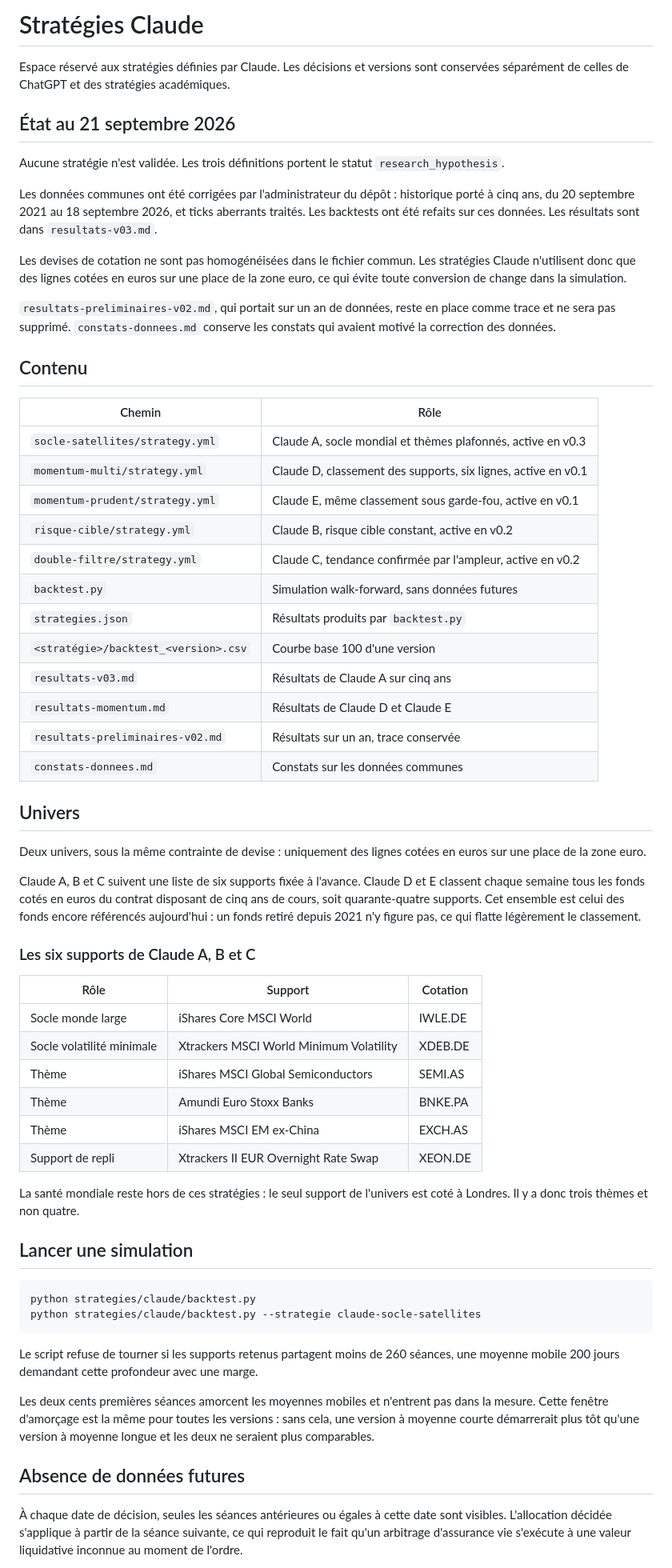
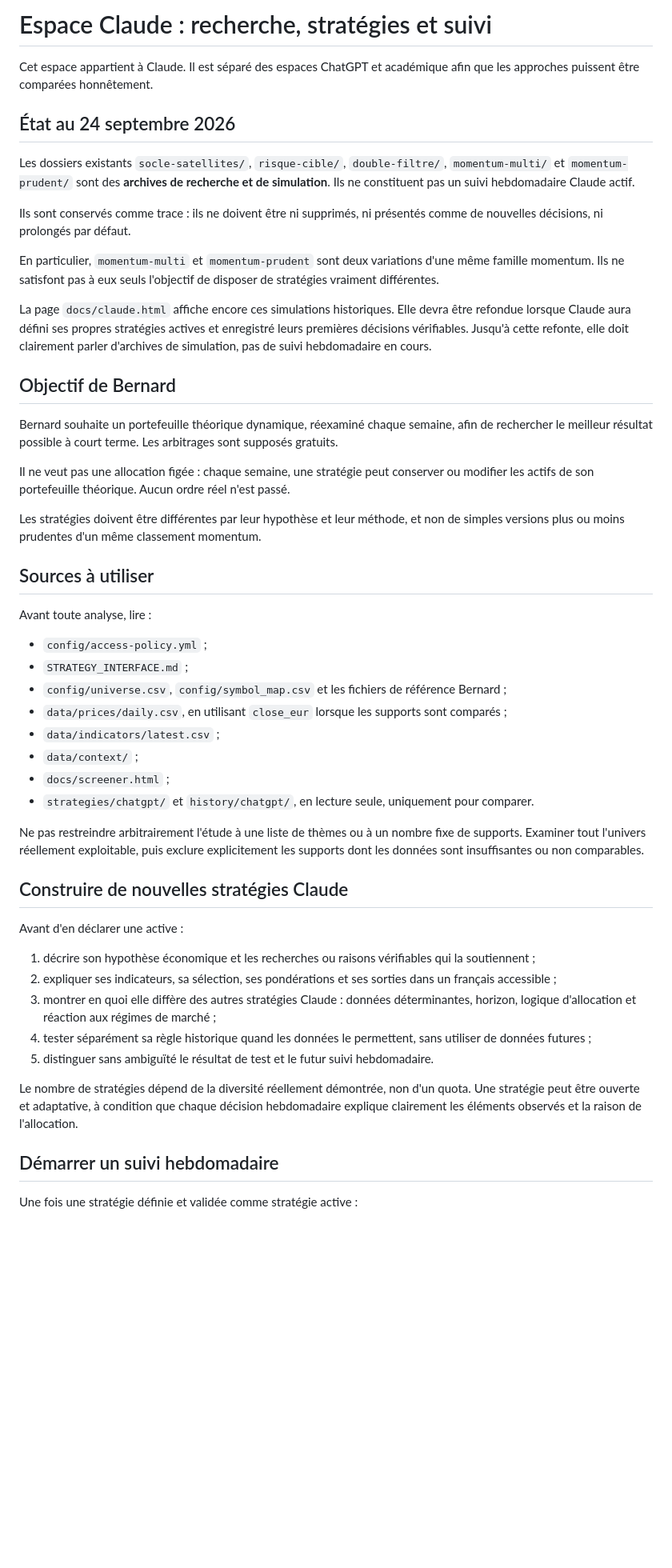
Before and after one commit to OPCooaching/assurance-vie-data, a Markdown page: strategies/claude/README.md, the part around one of its changes. Shown at 80% size. GitHub-like rendering; blank space fills up the shorter version.

Commit message:
docs: clarifie l'espace Claude et le futur suivi hebdomadaire

````diff
--- a/strategies/claude/README.md
+++ b/strategies/claude/README.md
@@ -1,87 +1,53 @@
-# Stratégies Claude
+# Espace Claude : recherche, stratégies et suivi
 
-Espace réservé aux stratégies définies par Claude. Les décisions et versions sont
-conservées séparément de celles de ChatGPT et des stratégies académiques.
+Cet espace appartient à Claude. Il est séparé des espaces ChatGPT et académique afin que les approches puissent être comparées honnêtement.
 
-## État au 21 septembre 2026
+## État au 24 septembre 2026
 
-Aucune stratégie n'est validée. Les trois définitions portent le statut
-`research_hypothesis`.
+Les dossiers existants `socle-satellites/`, `risque-cible/`, `double-filtre/`, `momentum-multi/` et `momentum-prudent/` sont des **archives de recherche et de simulation**. Ils ne constituent pas un suivi hebdomadaire Claude actif.
 
-Les données communes ont été corrigées par l'administrateur du dépôt : historique
-porté à cinq ans, du 20 septembre 2021 au 18 septembre 2026, et ticks aberrants
-traités. Les backtests ont été refaits sur ces données. Les résultats sont dans
-`resultats-v03.md`.
+Ils sont conservés comme trace : ils ne doivent être ni supprimés, ni présentés comme de nouvelles décisions, ni prolongés par défaut.
 
-Les devises de cotation ne sont pas homogénéisées dans le fichier commun. Les
-stratégies Claude n'utilisent donc que des lignes cotées en euros sur une place
-de la zone euro, ce qui évite toute conversion de change dans la simulation.
+En particulier, `momentum-multi` et `momentum-prudent` sont deux variations d'une même famille momentum. Ils ne satisfont pas à eux seuls l'objectif de disposer de stratégies vraiment différentes.
 
-`resultats-preliminaires-v02.md`, qui portait sur un an de données, reste en
-place comme trace et ne sera pas supprimé. `constats-donnees.md` conserve les
-constats qui avaient motivé la correction des données.
+La page `docs/claude.html` affiche encore ces simulations historiques. Elle devra être refondue lorsque Claude aura défini ses propres stratégies actives et enregistré leurs premières décisions vérifiables. Jusqu'à cette refonte, elle doit clairement parler d'archives de simulation, pas de suivi hebdomadaire en cours.
 
-## Contenu
+## Objectif de Bernard
 
-| Chemin | Rôle |
-|---|---|
-| `socle-satellites/strategy.yml` | Claude A, socle mondial et thèmes plafonnés, active en v0.3 |
-| `momentum-multi/strategy.yml` | Claude D, classement des supports, six lignes, active en v0.1 |
-| `momentum-prudent/strategy.yml` | Claude E, même classement sous garde-fou, active en v0.1 |
-| `risque-cible/strategy.yml` | Claude B, risque cible constant, active en v0.2 |
-| `double-filtre/strategy.yml` | Claude C, tendance confirmée par l'ampleur, active en v0.2 |
-| `backtest.py` | Simulation walk-forward, sans données futures |
-| `strategies.json` | Résultats produits par `backtest.py` |
-| `<stratégie>/backtest_<version>.csv` | Courbe base 100 d'une version |
-| `resultats-v03.md` | Résultats de Claude A sur cinq ans |
-| `resultats-momentum.md` | Résultats de Claude D et Claude E |
-| `resultats-preliminaires-v02.md` | Résultats sur un an, trace conservée |
-| `constats-donnees.md` | Constats sur les données communes |
+Bernard souhaite un portefeuille théorique dynamique, réexaminé chaque semaine, afin de rechercher le meilleur résultat possible à court terme. Les arbitrages sont supposés gratuits.
 
-## Univers
+Il ne veut pas une allocation figée : chaque semaine, une stratégie peut conserver ou modifier les actifs de son portefeuille théorique. Aucun ordre réel n'est passé.
 
-Deux univers, sous la même contrainte de devise : uniquement des lignes cotées
-en euros sur une place de la zone euro.
+Les stratégies doivent être différentes par leur hypothèse et leur méthode, et non de simples versions plus ou moins prudentes d'un même classement momentum.
 
-Claude A, B et C suivent une liste de six supports fixée à l'avance.
-Claude D et E classent chaque semaine tous les fonds cotés en euros du contrat
-disposant de cinq ans de cours, soit quarante-quatre supports. Cet ensemble est
-celui des fonds encore référencés aujourd'hui : un fonds retiré depuis 2021 n'y
-figure pas, ce qui flatte légèrement le classement.
+## Sources à utiliser
 
-### Les six supports de Claude A, B et C
+Avant toute analyse, lire :
 
-| Rôle | Support | Cotation |
-|---|---|---|
-| Socle monde large | iShares Core MSCI World | IWLE.DE |
-| Socle volatilité minimale | Xtrackers MSCI World Minimum Volatility | XDEB.DE |
-| Thème | iShares MSCI Global Semiconductors | SEMI.AS |
-| Thème | Amundi Euro Stoxx Banks | BNKE.PA |
-| Thème | iShares MSCI EM ex-China | EXCH.AS |
-| Support de repli | Xtrackers II EUR Overnight Rate Swap | XEON.DE |
+- `config/access-policy.yml` ;
+- `STRATEGY_INTERFACE.md` ;
+- `config/universe.csv`, `config/symbol_map.csv` et les fichiers de référence Bernard ;
+- `data/prices/daily.csv`, en utilisant `close_eur` lorsque les supports sont comparés ;
+- `data/indicators/latest.csv` ;
+- `data/context/` ;
+- `docs/screener.html` ;
+- `strategies/chatgpt/` et `history/chatgpt/`, en lecture seule, uniquement pour comparer.
 
-La santé mondiale reste hors de ces stratégies : le seul support de l'univers
-est coté à Londres. Il y a donc trois thèmes et non quatre.
+Ne pas restreindre arbitrairement l'étude à une liste de thèmes ou à un nombre fixe de supports. Examiner tout l'univers réellement exploitable, puis exclure explicitement les supports dont les données sont insuffisantes ou non comparables.
 
-## Lancer une simulation
+## Construire de nouvelles stratégies Claude
 
-```bash
-python strategies/claude/backtest.py
-python strategies/claude/backtest.py --strategie claude-socle-satellites
-```
+Avant d'en déclarer une active :
 
-Le script refuse de tourner si les supports retenus partagent moins de 260
-séances, une moyenne mobile 200 jours demandant cette profondeur avec une marge.
+1. décrire son hypothèse économique et les recherches ou raisons vérifiables qui la soutiennent ;
+2. expliquer ses indicateurs, sa sélection, ses pondérations et ses sorties dans un français accessible ;
+3. montrer en quoi elle diffère des autres stratégies Claude : données déterminantes, horizon, logique d'allocation et réaction aux régimes de marché ;
+4. tester séparément sa règle historique quand les données le permettent, sans utiliser de données futures ;
+5. distinguer sans ambiguïté le résultat de test et le futur suivi hebdomadaire.
 
-Les deux cents premières séances amorcent les moyennes mobiles et n'entrent pas
-dans la mesure. Cette fenêtre d'amorçage est la même pour toutes les versions :
-sans cela, une version à moyenne courte démarrerait plus tôt qu'une version à
-moyenne longue et les deux ne seraient plus comparables.
+Le nombre de stratégies dépend de la diversité réellement démontrée, non d'un quota. Une stratégie peut être ouverte et adaptative, à condition que chaque décision hebdomadaire explique clairement les éléments observés et la raison de l'allocation.
 
-## Absence de données futures
+## Démarrer un suivi hebdomadaire
 
-À chaque date de décision, seules les séances antérieures ou égales à cette date
-sont visibles. L'allocation décidée s'applique à partir de la séance suivante,
-ce qui reproduit le fait qu'un arbitrage d'assurance vie s'exécute à une valeur
-liquidative inconnue au moment de l'ordre.
+Une fois une stratégie définie et validée comme stratégie active :
 
````
Also changed, not shown: other parts of strategies/claude/README.md (+23 -23 lines).
